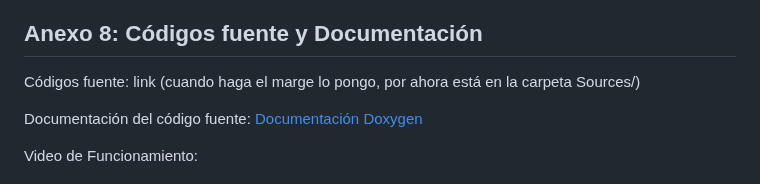
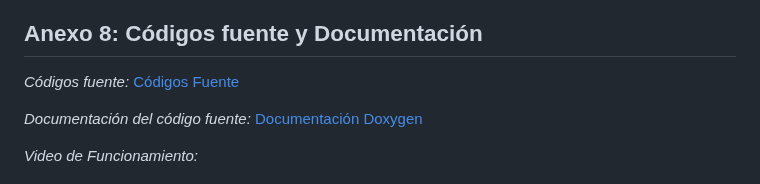
Before and after one commit to NicolasTobiasAlmaraz/filtro_activo_armonicos_corriente, a Markdown page: Informe/readme.md, the part around one of its changes. Rendered like a GitHub page.

```diff
--- a/Informe/readme.md
+++ b/Informe/readme.md
@@ -862,11 +862,11 @@ En el siguiente enlace se encuentra un Notebook con una verificación de lo que
 [Anexo 7](https://github.com/NicolasTobiasAlmaraz/filtro_activo_armonicos_corriente/blob/main/Notebooks/anexo7.ipynb)
 
 ## Anexo 8: Códigos fuente y Documentación
-Códigos fuente: link (cuando haga el marge lo pongo, por ahora está en la carpeta Sources/)
+*Códigos fuente:* [Códigos Fuente](https://github.com/NicolasTobiasAlmaraz/filtro_activo_armonicos_corriente/tree/main/Sources)
 
-Documentación del código fuente: [Documentación Doxygen](https://rawcdn.githack.com/NicolasTobiasAlmaraz/filtro_activo_armonicos_corriente/50b7d0af559790f539d4cfe7f90ac27d37ef2cf7/Doc%20Firmware/html/index.html)
+*Documentación del código fuente:* [Documentación Doxygen](https://rawcdn.githack.com/NicolasTobiasAlmaraz/filtro_activo_armonicos_corriente/50b7d0af559790f539d4cfe7f90ac27d37ef2cf7/Doc%20Firmware/html/index.html)
 
-Video de Funcionamiento:
+*Video de Funcionamiento:*
 
 <a href="https://www.youtube.com/watch?v=SaUtxi-bsFg&t=262s&ab_channel=NicolasAlmaraz">
   <img src="https://img.youtube.com/vi/SaUtxi-bsFg/0.jpg?timestamp=1" alt="Video de Funcionamiento" width="500"/>
```
Also changed, not shown: other parts of Informe/readme.md (+0 -6 lines).
